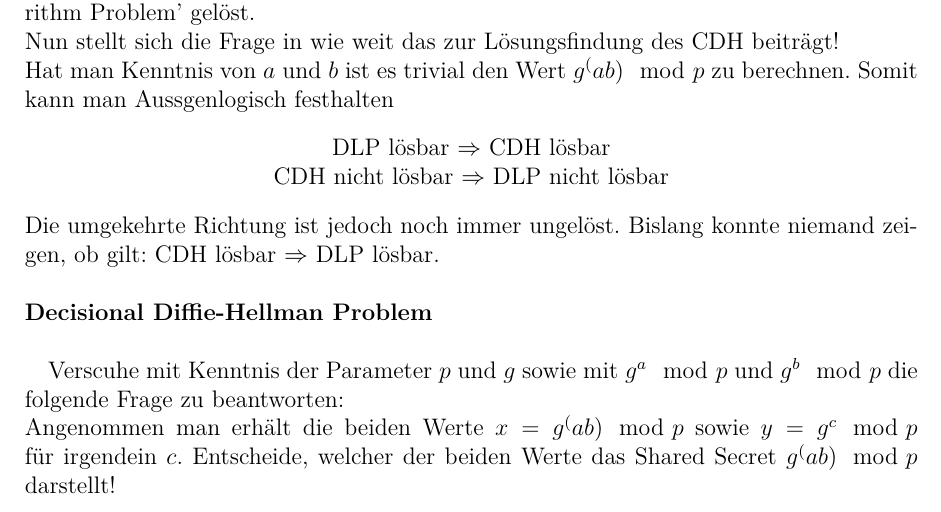
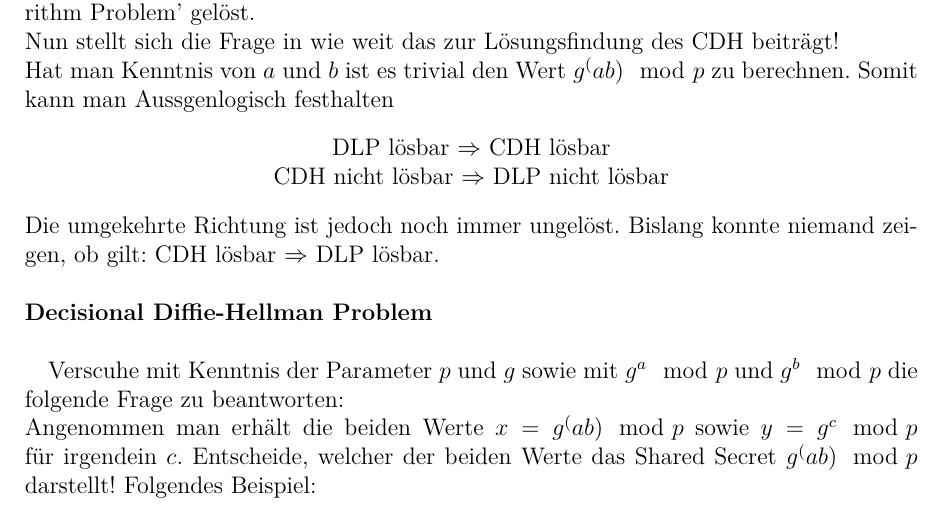
Before and after one commit to mauriceKalevra/crypto1-seminar-paper, a LaTeX document (MatheKryptoHausarbeit.tex): part of page 13 of 13, cut so that both start at the same text. Compiled offline with pdfLaTeX.

Commit message:
DDH edits

```diff
--- a/MatheKryptoHausarbeit.tex
+++ b/MatheKryptoHausarbeit.tex
@@ -441,6 +441,7 @@ ob gilt: CDH lösbar $\Rightarrow$ DLP lösbar.
 
 Verscuhe mit Kenntnis der Parameter $p$ und $g$ sowie mit $g^a \mod p$  und $g^b \mod p$ die folgende Frage zu beantworten:\\
 Angenommen man erhält die beiden Werte $x = g^(ab) \mod p$ sowie $y = g^c \mod p$ für irgendein $c$. Entscheide, welcher der beiden Werte das Shared Secret $g^(ab) \mod p$ darstellt!
+Folgendes Beispiel:
 
 
 
```
